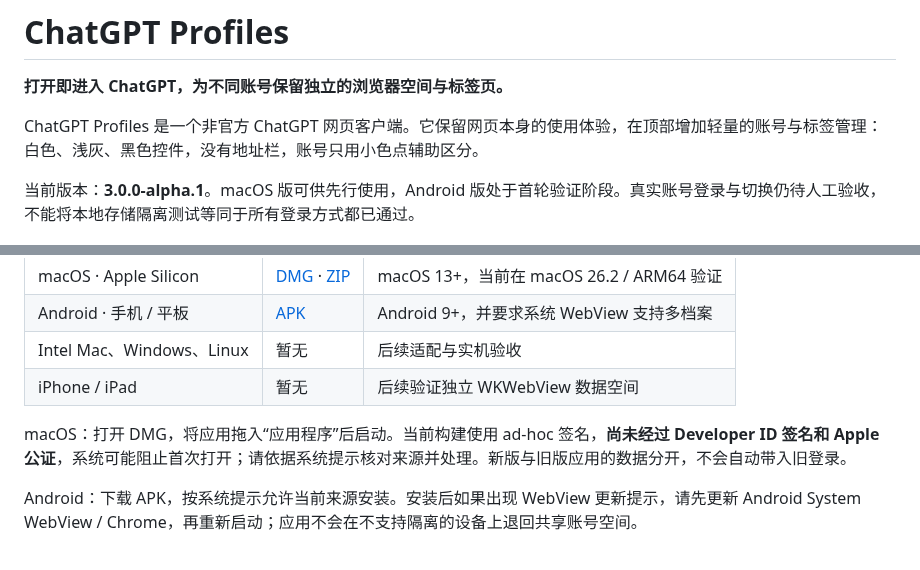
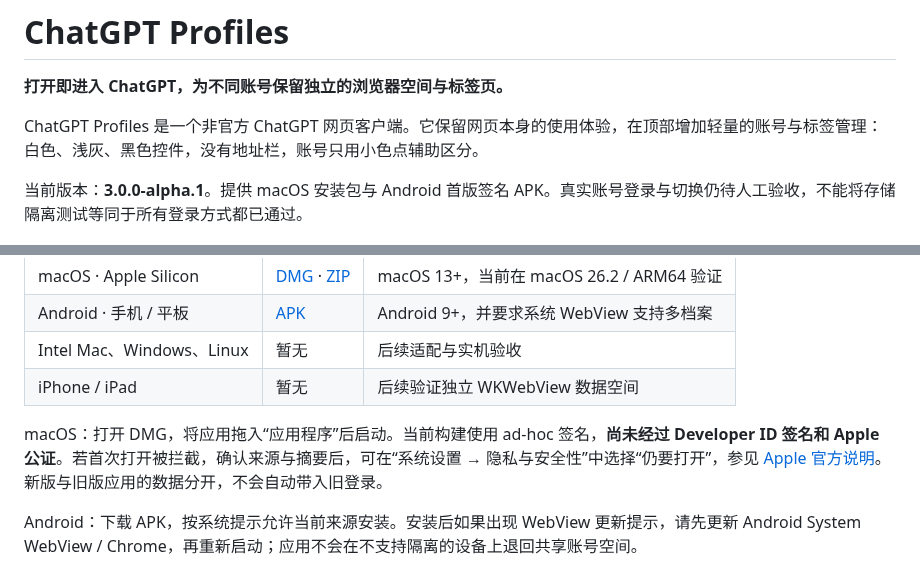
Before and after one commit to ForceMind/ChatGPT, a Markdown page: README.md, 2 parts joined by grey strips. Drawn GitHub-style.

Commit message:
Document alpha release installation and verified platform coverage [skip ci]

```diff
--- a/README.md
+++ b/README.md
@@ -4,7 +4,7 @@
 
 ChatGPT Profiles 是一个非官方 ChatGPT 网页客户端。它保留网页本身的使用体验，在顶部增加轻量的账号与标签管理：白色、浅灰、黑色控件，没有地址栏，账号只用小色点辅助区分。
 
-当前版本：**3.0.0-alpha.1**。macOS 版可供先行使用，Android 版处于首轮验证阶段。真实账号登录与切换仍待人工验收，不能将本地存储隔离测试等同于所有登录方式都已通过。
+当前版本：**3.0.0-alpha.1**。提供 macOS 安装包与 Android 首版签名 APK。真实账号登录与切换仍待人工验收，不能将存储隔离测试等同于所有登录方式都已通过。
 
 ![macOS 沉浸式界面](docs/images/macos-immersive.jpg)
 
@@ -19,7 +19,7 @@ ChatGPT Profiles 是一个非官方 ChatGPT 网页客户端。它保留网页本
 | Intel Mac、Windows、Linux | 暂无 | 后续适配与实机验收 |
 | iPhone / iPad | 暂无 | 后续验证独立 WKWebView 数据空间 |
 
-macOS：打开 DMG，将应用拖入“应用程序”后启动。当前构建使用 ad-hoc 签名，**尚未经过 Developer ID 签名和 Apple 公证**，系统可能阻止首次打开；请依据系统提示核对来源并处理。新版与旧版应用的数据分开，不会自动带入旧登录。
+macOS：打开 DMG，将应用拖入“应用程序”后启动。当前构建使用 ad-hoc 签名，**尚未经过 Developer ID 签名和 Apple 公证**。若首次打开被拦截，确认来源与摘要后，可在“系统设置 → 隐私与安全性”中选择“仍要打开”，参见 [Apple 官方说明](https://support.apple.com/zh-cn/102445)。新版与旧版应用的数据分开，不会自动带入旧登录。
 
 Android：下载 APK，按系统提示允许当前来源安装。安装后如果出现 WebView 更新提示，请先更新 Android System WebView / Chrome，再重新启动；应用不会在不支持隔离的设备上退回共享账号空间。
 
```
Also changed, not shown: other parts of README.md (+7 -1 lines), MACOS_MIGRATION_PLAN.md (+15 -3 lines), docs/images/android-accounts.png (added), docs/images/android-phone.png (added), docs/images/android-tablet.png (added).
